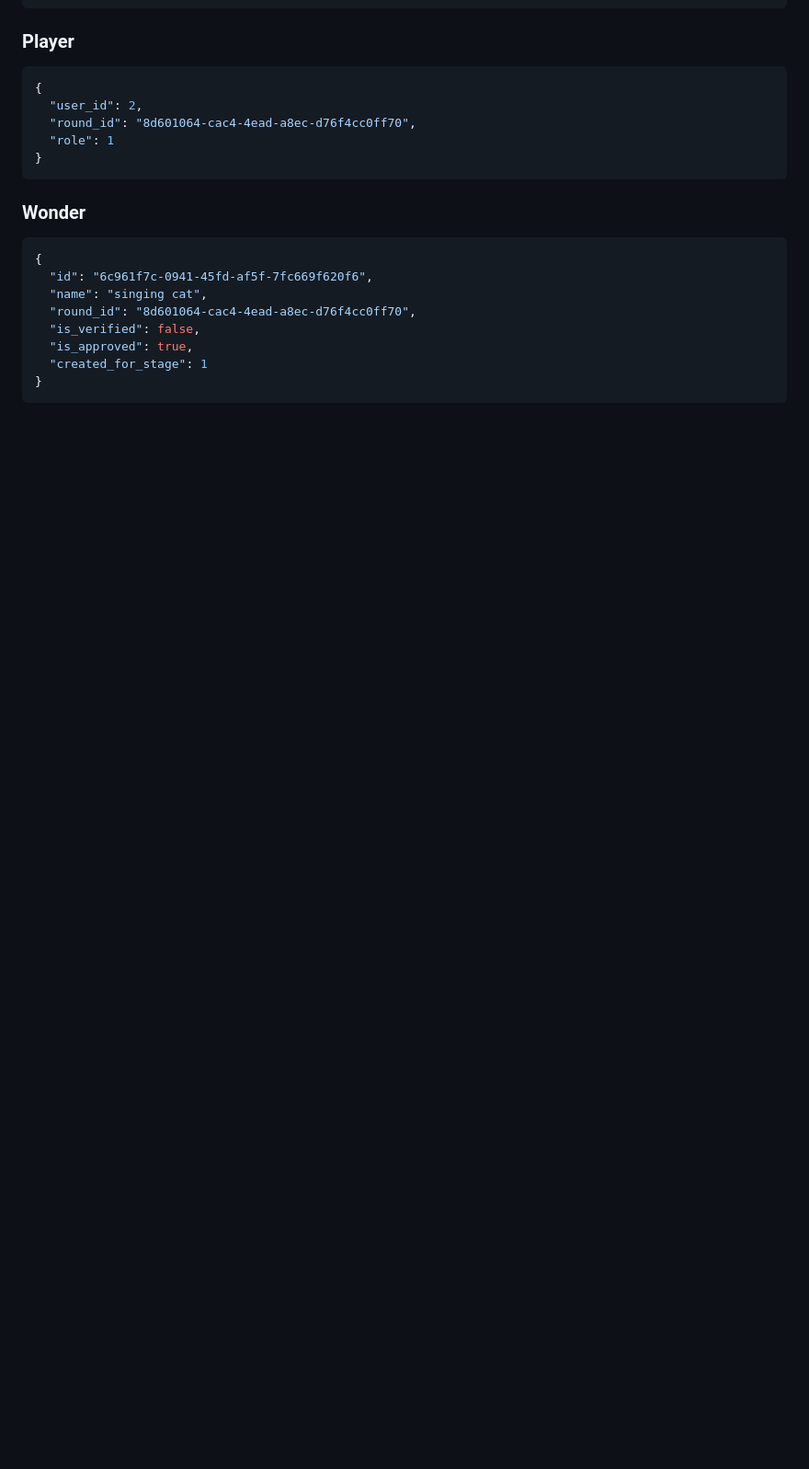
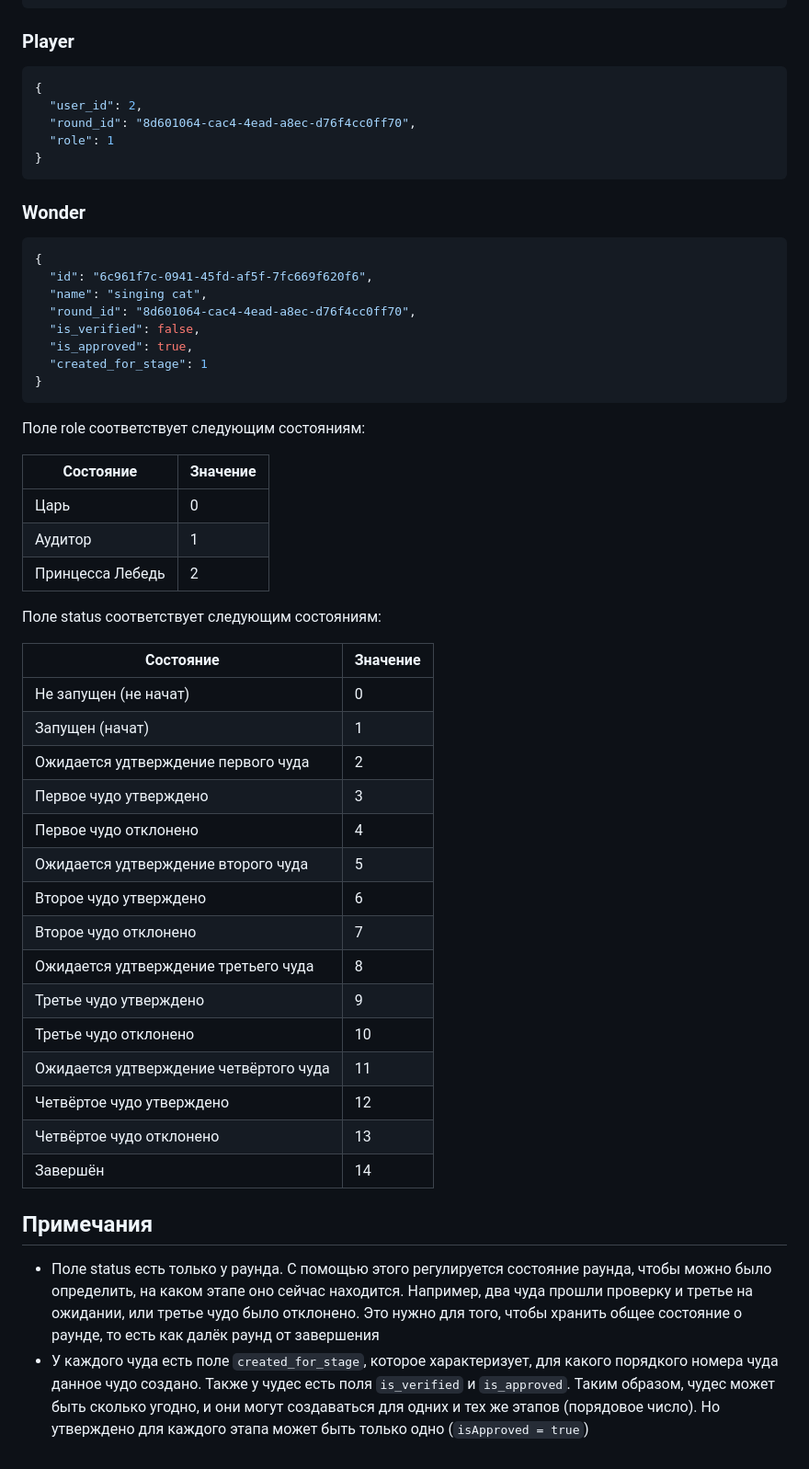
Before and after one commit to DimaSidukov/FairyTalesAutomation, a Markdown page: README.md, the part around the change. Shown at 92% size. GitHub-like rendering; blank space fills up the shorter version.

````diff
--- a/README.md
+++ b/README.md
@@ -192,3 +192,36 @@ Return type:
   "created_for_stage": 1
 }
 ```
+
+Поле role соответствует следующим состояниям:
+
+| Состояние        | Значение |
+|------------------|----------|
+| Царь             | 0        |
+| Аудитор          | 1        |
+| Принцесса Лебедь | 2        |
+
+Поле status соответствует следующим состояниям:
+
+| Состояние                              | Значение |
+|----------------------------------------|----------|
+| Не запущен (не начат)                  | 0        |
+| Запущен (начат)                        | 1        |
+| Ожидается удтверждение первого чуда    | 2        |
+| Первое чудо утверждено                 | 3        |
+| Первое чудо отклонено                  | 4        |
+| Ожидается удтверждение второго чуда    | 5        |
+| Второе чудо утверждено                 | 6        |
+| Второе чудо отклонено                  | 7        |
+| Ожидается удтверждение третьего чуда   | 8        |
+| Третье чудо утверждено                 | 9        |
+| Третье чудо отклонено                  | 10       |
+| Ожидается удтверждение четвёртого чуда | 11       |
+| Четвёртое чудо утверждено              | 12       |
+| Четвёртое чудо отклонено               | 13       |
+| Завершён                               | 14       |
+
+## Примечания
+
+- Поле status есть только у раунда. С помощью этого регулируется состояние раунда, чтобы можно было определить, на каком этапе оно сейчас находится. Например, два чуда прошли проверку и третье на ожидании, или третье чудо было отклонено. Это нужно для того, чтобы хранить общее состояние о раунде, то есть как далёк раунд от завершения
+- У каждого чуда есть поле `created_for_stage`, которое характеризует, для какого порядкого номера чуда данное чудо создано. Также у чудес есть поля `is_verified` и `is_approved`. Таким образом, чудес может быть сколько угодно, и они могут создаваться для одних и тех же этапов (порядовое число). Но утверждено для каждого этапа может быть только одно (`isApproved = true`)
````
